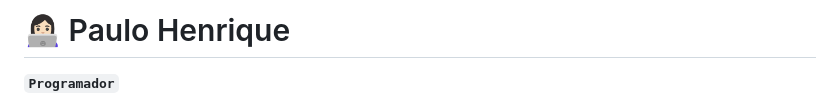
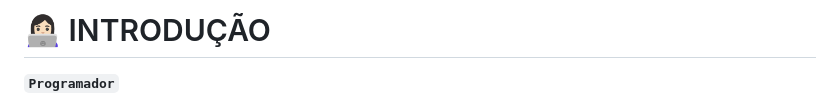
Before and after one commit to phsds/phsds, a Markdown page: README.md, the part around the change. Drawn GitHub-style.

Commit message:
introdução

```diff
--- a/README.md
+++ b/README.md
@@ -1,4 +1,4 @@
-# 👩🏻‍💻 Paulo Henrique
+# 👩🏻‍💻 INTRODUÇÃO
 
 **`Programador`**
 
```
